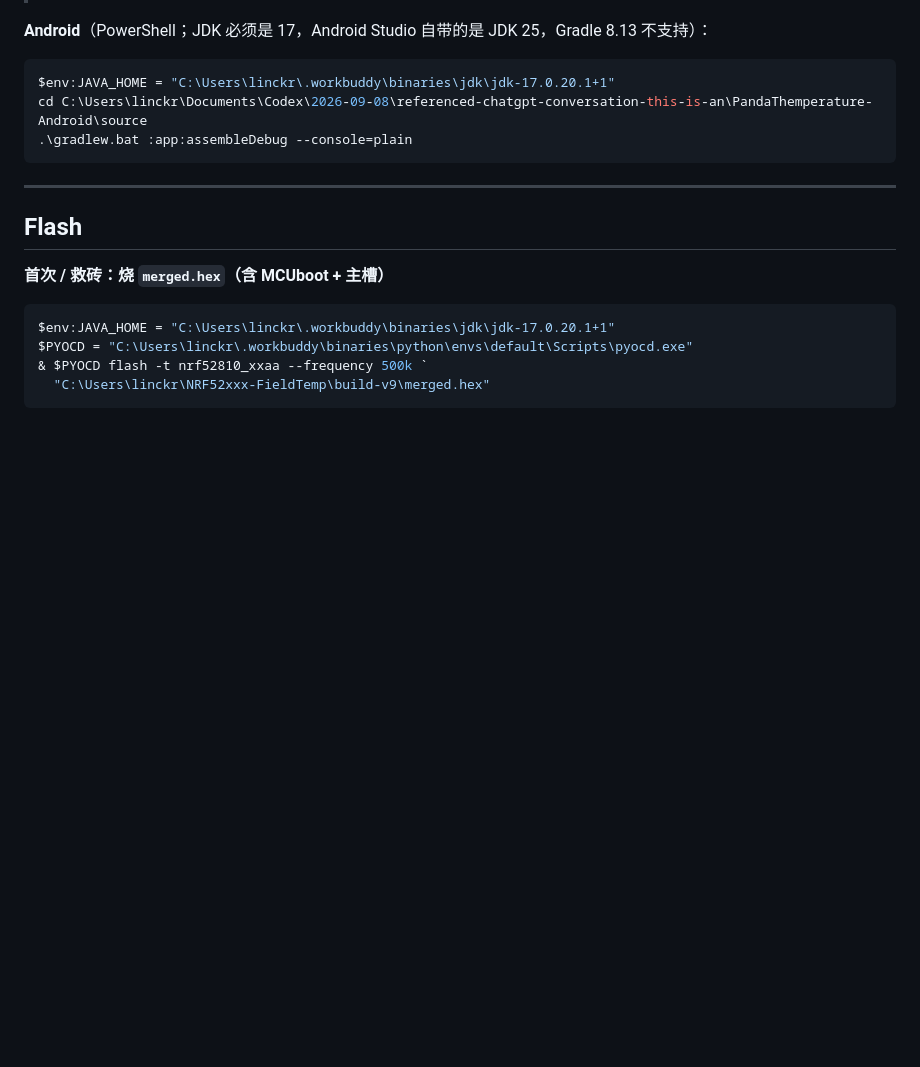
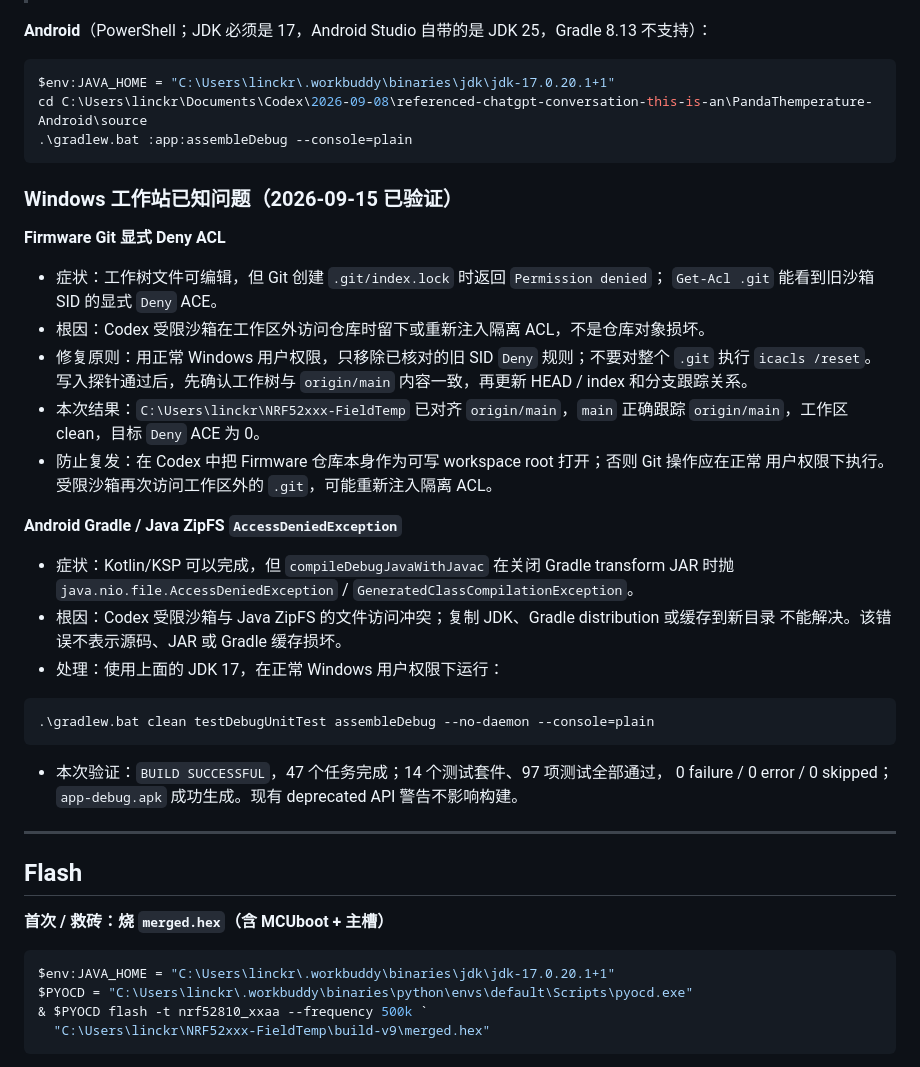
Before and after one commit to linckr/NRF52xxx-FieldTemp, a Markdown page: CODEX_START_HERE.md, the part around the change. Drawn GitHub-style; blank space fills up the shorter version.

Commit message:
docs: 记录 Windows Git 与 Gradle 故障处理

````diff
--- a/CODEX_START_HERE.md
+++ b/CODEX_START_HERE.md
@@ -101,6 +101,36 @@ cd C:\Users\linckr\Documents\Codex\2026-09-08\referenced-chatgpt-conversation-th
 .\gradlew.bat :app:assembleDebug --console=plain
 ```
 
+### Windows 工作站已知问题（2026-09-15 已验证）
+
+**Firmware Git 显式 Deny ACL**
+
+- 症状：工作树文件可编辑，但 Git 创建 `.git/index.lock` 时返回 `Permission denied`；
+  `Get-Acl .git` 能看到旧沙箱 SID 的显式 `Deny` ACE。
+- 根因：Codex 受限沙箱在工作区外访问仓库时留下或重新注入隔离 ACL，不是仓库对象损坏。
+- 修复原则：用正常 Windows 用户权限，只移除已核对的旧 SID `Deny` 规则；不要对整个 `.git`
+  执行 `icacls /reset`。写入探针通过后，先确认工作树与 `origin/main` 内容一致，再更新 HEAD / index
+  和分支跟踪关系。
+- 本次结果：`C:\Users\linckr\NRF52xxx-FieldTemp` 已对齐 `origin/main`，`main` 正确跟踪
+  `origin/main`，工作区 clean，目标 `Deny` ACE 为 0。
+- 防止复发：在 Codex 中把 Firmware 仓库本身作为可写 workspace root 打开；否则 Git 操作应在正常
+  用户权限下执行。受限沙箱再次访问工作区外的 `.git`，可能重新注入隔离 ACL。
+
+**Android Gradle / Java ZipFS `AccessDeniedException`**
+
+- 症状：Kotlin/KSP 可以完成，但 `compileDebugJavaWithJavac` 在关闭 Gradle transform JAR 时抛
+  `java.nio.file.AccessDeniedException` / `GeneratedClassCompilationException`。
+- 根因：Codex 受限沙箱与 Java ZipFS 的文件访问冲突；复制 JDK、Gradle distribution 或缓存到新目录
+  不能解决。该错误不表示源码、JAR 或 Gradle 缓存损坏。
+- 处理：使用上面的 JDK 17，在正常 Windows 用户权限下运行：
+
+```powershell
+.\gradlew.bat clean testDebugUnitTest assembleDebug --no-daemon --console=plain
+```
+
+- 本次验证：`BUILD SUCCESSFUL`，47 个任务完成；14 个测试套件、97 项测试全部通过，
+  0 failure / 0 error / 0 skipped；`app-debug.apk` 成功生成。现有 deprecated API 警告不影响构建。
+
 ---
 
 ## Flash
````
